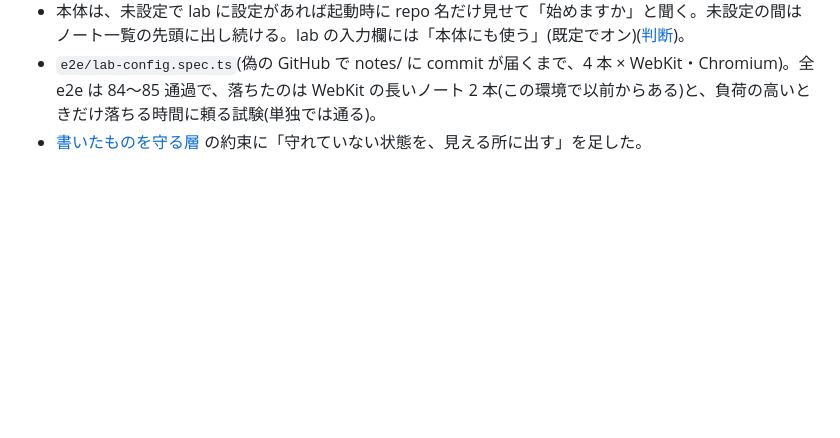
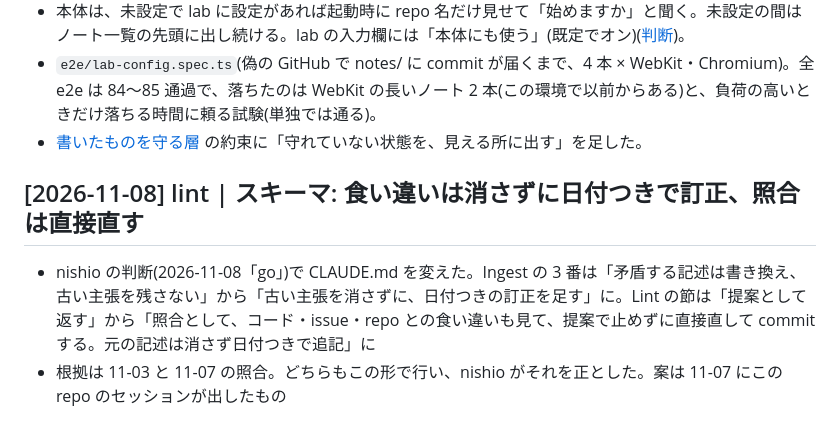
Before and after one commit to nishio/tsugigami, a Markdown page: wiki/log.md, the part around one of its changes. GitHub-like rendering; blank space fills up the shorter version.

Commit message:
スキーマ: 食い違いは古い主張を消さずに日付つきで訂正、照合は提案で止めず直接直す（nishio 2026-11-08 go）
Co-Authored-By: Claude Opus 5.5 <noreply@anthropic.com>

```diff
--- a/wiki/log.md
+++ b/wiki/log.md
@@ -198,3 +198,7 @@ updated: 2026-11-07
 - 本体は、未設定で lab に設定があれば起動時に repo 名だけ見せて「始めますか」と聞く。未設定の間はノート一覧の先頭に出し続ける。lab の入力欄には「本体にも使う」(既定でオン)([判断](decisions/2026-11-07_labの設定を本体のバックアップに引き継ぐ.md))。
 - `e2e/lab-config.spec.ts`(偽の GitHub で notes/ に commit が届くまで、4 本 × WebKit・Chromium)。全 e2e は 84〜85 通過で、落ちたのは WebKit の長いノート 2 本(この環境で以前からある)と、負荷の高いときだけ落ちる時間に頼る試験(単独では通る)。
 - [書いたものを守る層](concepts/書いたものを守る層.md) の約束に「守れていない状態を、見える所に出す」を足した。
+
+## [2026-11-08] lint | スキーマ: 食い違いは消さずに日付つきで訂正、照合は直接直す
+- nishio の判断(2026-11-08「go」)で CLAUDE.md を変えた。Ingest の 3 番は「矛盾する記述は書き換え、古い主張を残さない」から「古い主張を消さずに、日付つきの訂正を足す」に。Lint の節は「提案として返す」から「照合として、コード・issue・repo との食い違いも見て、提案で止めずに直接直して commit する。元の記述は消さず日付つきで追記」に
+- 根拠は 11-03 と 11-07 の照合。どちらもこの形で行い、nishio がそれを正とした。案は 11-07 にこの repo のセッションが出したもの
```
Also changed, not shown: other parts of wiki/log.md (+1 -1 lines), CLAUDE.md (+2 -2 lines).
